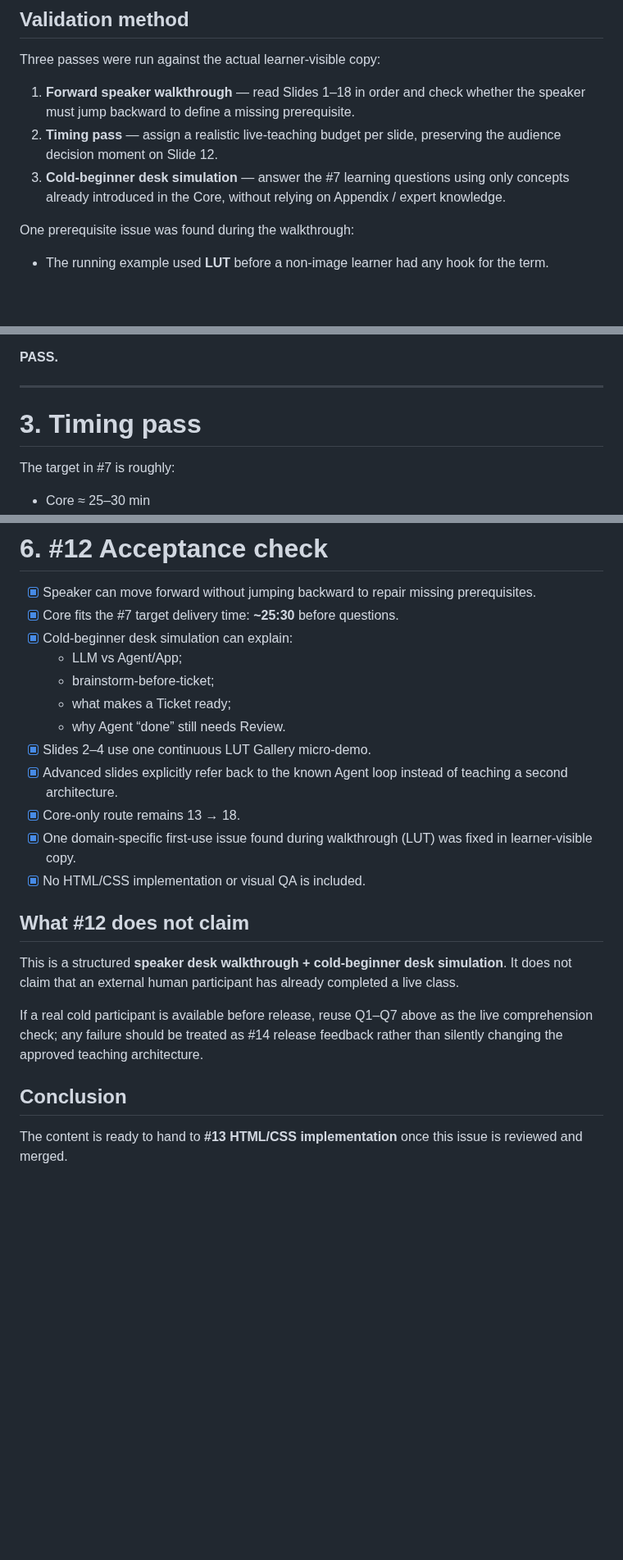
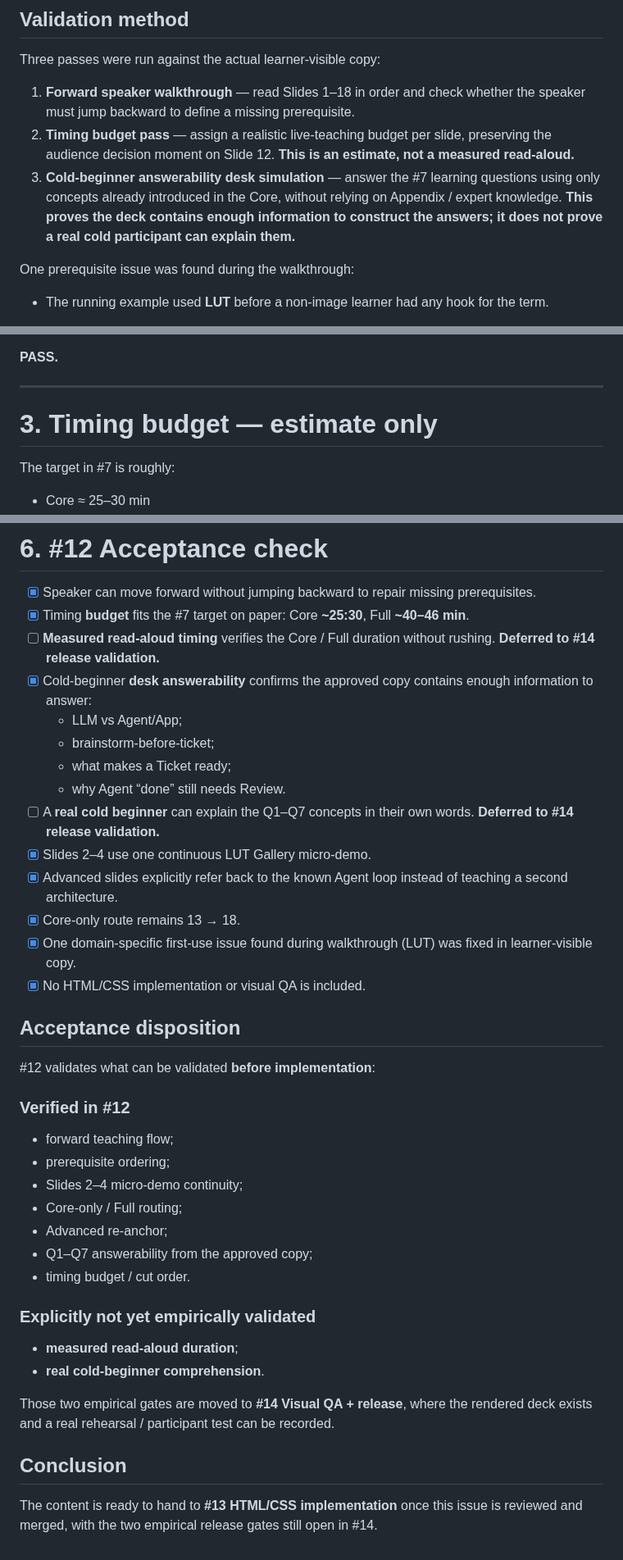
Before and after one commit to world4jason/agent101, a Markdown page: docs/vnext-speaker-walkthrough.md, 3 parts joined by grey strips. Shown at 82% size. Drawn GitHub-style; blank space fills up the shorter version.

Commit message:
docs: distinguish desk validation from empirical #12 evidence

```diff
--- a/docs/vnext-speaker-walkthrough.md
+++ b/docs/vnext-speaker-walkthrough.md
@@ -11,8 +11,8 @@ Inputs: merged #11 learner-visible copy + merged #9/#10 teaching contract
 Three passes were run against the actual learner-visible copy:
 
 1. **Forward speaker walkthrough** — read Slides 1–18 in order and check whether the speaker must jump backward to define a missing prerequisite.
-2. **Timing pass** — assign a realistic live-teaching budget per slide, preserving the audience decision moment on Slide 12.
-3. **Cold-beginner desk simulation** — answer the #7 learning questions using only concepts already introduced in the Core, without relying on Appendix / expert knowledge.
+2. **Timing budget pass** — assign a realistic live-teaching budget per slide, preserving the audience decision moment on Slide 12. **This is an estimate, not a measured read-aloud.**
+3. **Cold-beginner answerability desk simulation** — answer the #7 learning questions using only concepts already introduced in the Core, without relying on Appendix / expert knowledge. **This proves the deck contains enough information to construct the answers; it does not prove a real cold participant can explain them.**
 
 One prerequisite issue was found during the walkthrough:
 
@@ -269,7 +269,7 @@ Capability map answers a need; it does not become a glossary.
 
 ---
 
-# 3. Timing pass
+# 3. Timing budget — estimate only
 
 The target in #7 is roughly:
 
@@ -471,24 +479,39 @@ Key first-use order:
 # 6. #12 Acceptance check
 
 - [x] Speaker can move forward without jumping backward to repair missing prerequisites.
-- [x] Core fits the #7 target delivery time: **~25:30** before questions.
-- [x] Cold-beginner desk simulation can explain:
+- [x] Timing **budget** fits the #7 target on paper: Core **~25:30**, Full **~40–46 min**.
+- [ ] **Measured read-aloud timing** verifies the Core / Full duration without rushing. **Deferred to #14 release validation.**
+- [x] Cold-beginner **desk answerability** confirms the approved copy contains enough information to answer:
   - LLM vs Agent/App;
   - brainstorm-before-ticket;
   - what makes a Ticket ready;
   - why Agent “done” still needs Review.
+- [ ] A **real cold beginner** can explain the Q1–Q7 concepts in their own words. **Deferred to #14 release validation.**
 - [x] Slides 2–4 use one continuous LUT Gallery micro-demo.
 - [x] Advanced slides explicitly refer back to the known Agent loop instead of teaching a second architecture.
 - [x] Core-only route remains 13 → 18.
 - [x] One domain-specific first-use issue found during walkthrough (LUT) was fixed in learner-visible copy.
 - [x] No HTML/CSS implementation or visual QA is included.
 
-## What #12 does not claim
+## Acceptance disposition
 
-This is a structured **speaker desk walkthrough + cold-beginner desk simulation**. It does not claim that an external human participant has already completed a live class.
+#12 validates what can be validated **before implementation**:
 
-If a real cold participant is available before release, reuse Q1–Q7 above as the live comprehension check; any failure should be treated as #14 release feedback rather than silently changing the approved teaching architecture.
+### Verified in #12
+- forward teaching flow;
+- prerequisite ordering;
+- Slides 2–4 micro-demo continuity;
+- Core-only / Full routing;
+- Advanced re-anchor;
+- Q1–Q7 answerability from the approved copy;
+- timing budget / cut order.
+
+### Explicitly not yet empirically validated
+- **measured read-aloud duration**;
+- **real cold-beginner comprehension**.
+
+Those two empirical gates are moved to **#14 Visual QA + release**, where the rendered deck exists and a real rehearsal / participant test can be recorded.
 
 ## Conclusion
 
-The content is ready to hand to **#13 HTML/CSS implementation** once this issue is reviewed and merged.
+The content is ready to hand to **#13 HTML/CSS implementation** once this issue is reviewed and merged, with the two empirical release gates still open in #14.
```
Also changed, not shown: other parts of docs/vnext-speaker-walkthrough.md (+20 -12 lines).
